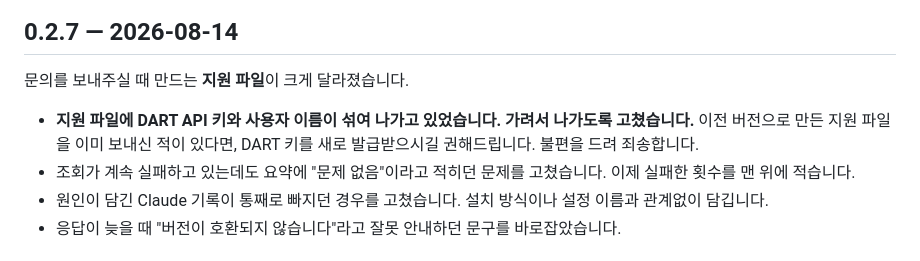
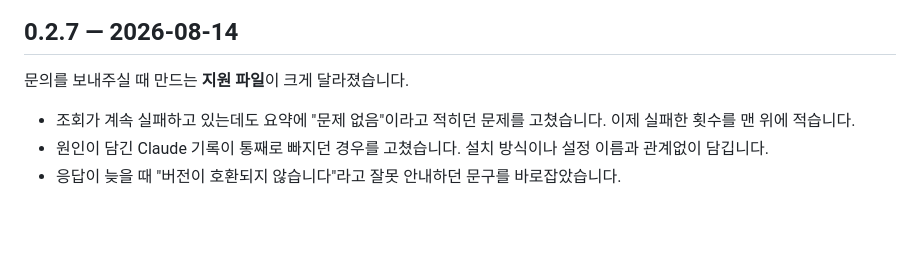
Before and after one commit to Johnhyeon/leetkit-manager, a Markdown page: PATCHNOTES.md, the part around the change. Rendered like a GitHub page; blank space fills up the shorter version.

Commit message:
패치노트: 0.2.7 에서 키 재발급 안내 문구 제거
대표 판단. 마스킹 수정 자체는 코드에 그대로 있다(51aa1be) — 문구만 뺀다.
앱은 main 브랜치의 이 파일을 읽으므로 재릴리스 없이 반영된다.

```diff
--- a/PATCHNOTES.md
+++ b/PATCHNOTES.md
@@ -26,7 +26,6 @@
 
 문의를 보내주실 때 만드는 **지원 파일**이 크게 달라졌습니다.
 
-- **지원 파일에 DART API 키와 사용자 이름이 섞여 나가고 있었습니다. 가려서 나가도록 고쳤습니다.** 이전 버전으로 만든 지원 파일을 이미 보내신 적이 있다면, DART 키를 새로 발급받으시길 권해드립니다. 불편을 드려 죄송합니다.
 - 조회가 계속 실패하고 있는데도 요약에 "문제 없음"이라고 적히던 문제를 고쳤습니다. 이제 실패한 횟수를 맨 위에 적습니다.
 - 원인이 담긴 Claude 기록이 통째로 빠지던 경우를 고쳤습니다. 설치 방식이나 설정 이름과 관계없이 담깁니다.
 - 응답이 늦을 때 "버전이 호환되지 않습니다"라고 잘못 안내하던 문구를 바로잡았습니다.
```
